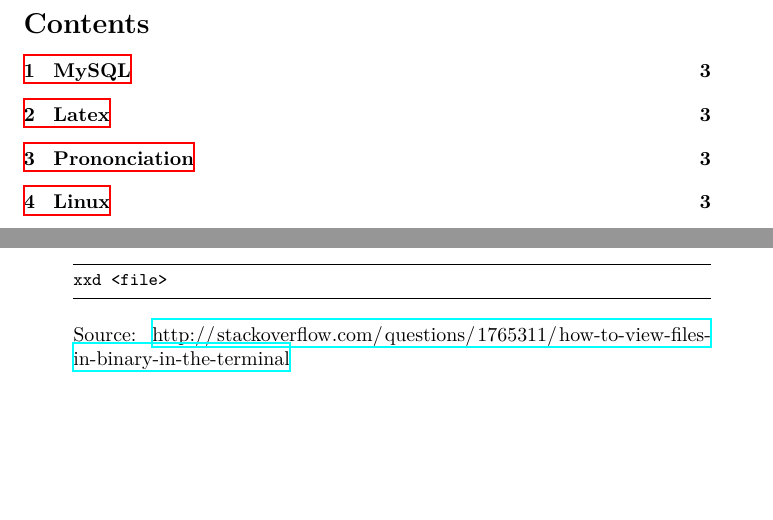
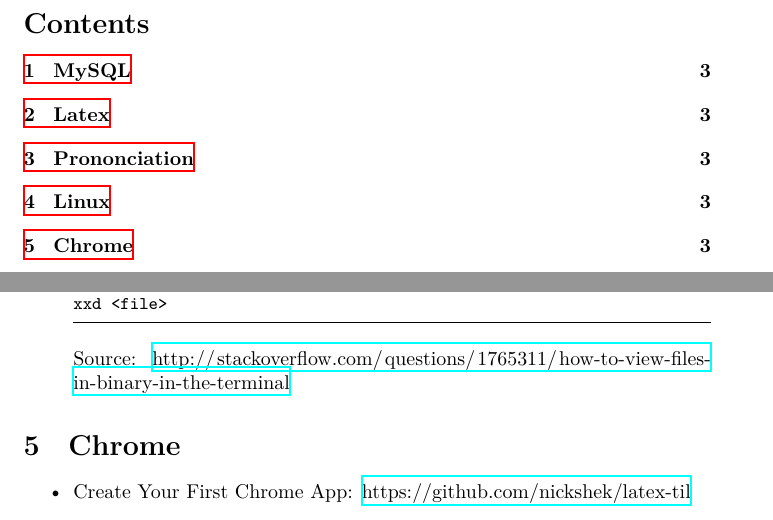
Before and after one commit to nickshek/latex-til, a LaTeX document (main.tex): two parts of pages 2 and 3 of 3, joined at a grey line, cut so that both start at the same text, the shorter picture padded with empty space. Compiled offline with XeLaTeX; a missing font is replaced by an installed copy or a similar font.

Commit message:
main.pdf update

```diff
--- a/main.tex
+++ b/main.tex
@@ -99,4 +99,10 @@
 
 \end{itemize}
 
+\section{Chrome}
+
+\begin{itemize}
+\item Create Your First Chrome App: \href{https://github.com/nickshek/latex-til}{https://github.com/nickshek/latex-til}
+\end{itemize}
+
 \end{document}
```
Also changed, not shown: main.pdf.
